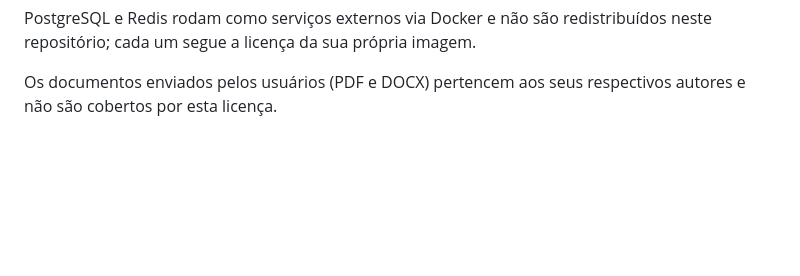
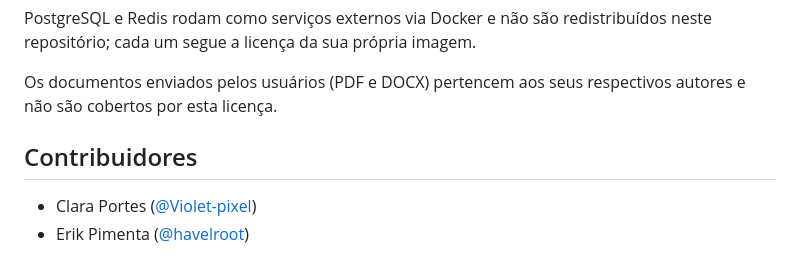
Before and after one commit to Violet-pixel/Document-Library-Platform, a Markdown page: README.md, the part around the change. Drawn GitHub-style; blank space fills up the shorter version.

Commit message:
Adiciona seção de contribuidores ao README
Co-authored-by: Erik Pimenta <130675698+havelroot@users.noreply.github.com>

```diff
--- a/README.md
+++ b/README.md
@@ -288,3 +288,8 @@ O Lume inclui ou depende de componentes com licenças próprias, que continuam v
 PostgreSQL e Redis rodam como serviços externos via Docker e não são redistribuídos neste repositório; cada um segue a licença da sua própria imagem.
 
 Os documentos enviados pelos usuários (PDF e DOCX) pertencem aos seus respectivos autores e não são cobertos por esta licença.
+
+## Contribuidores
+
+- Clara Portes ([@Violet-pixel](https://github.com/Violet-pixel))
+- Erik Pimenta ([@havelroot](https://github.com/havelroot))
```
